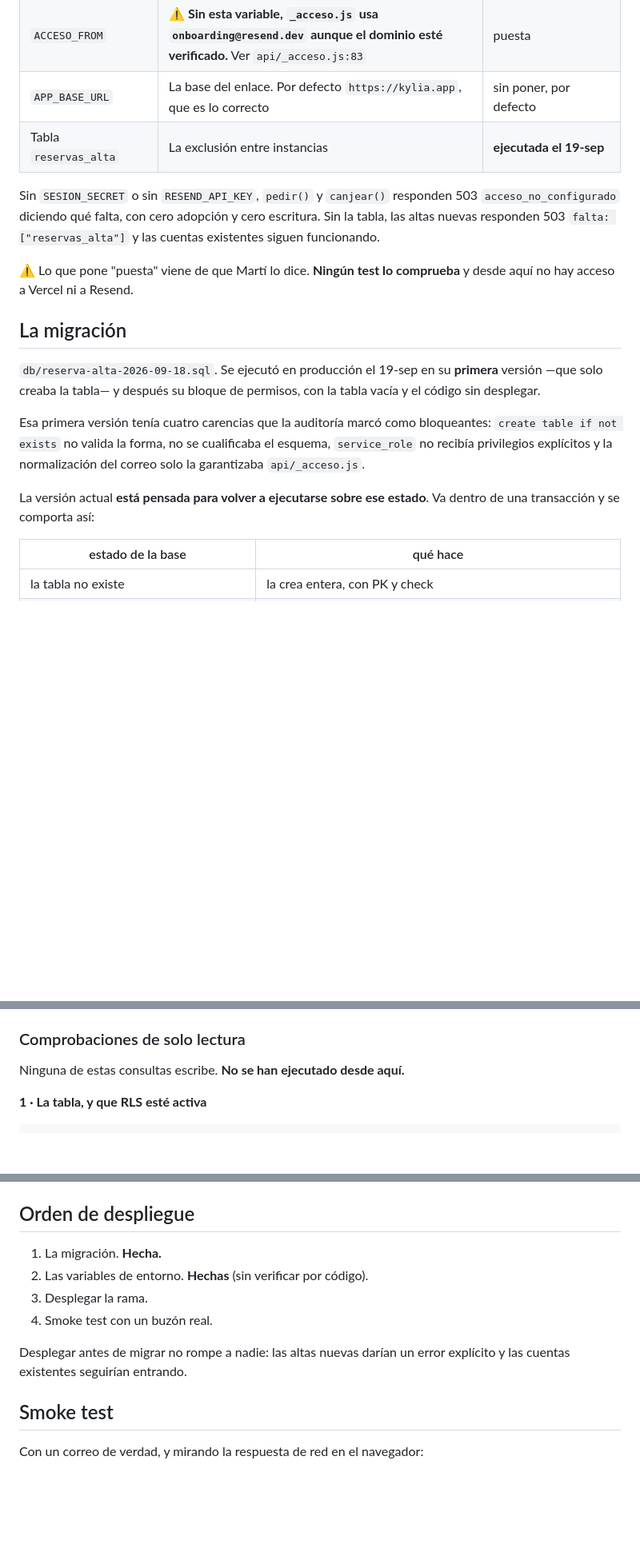
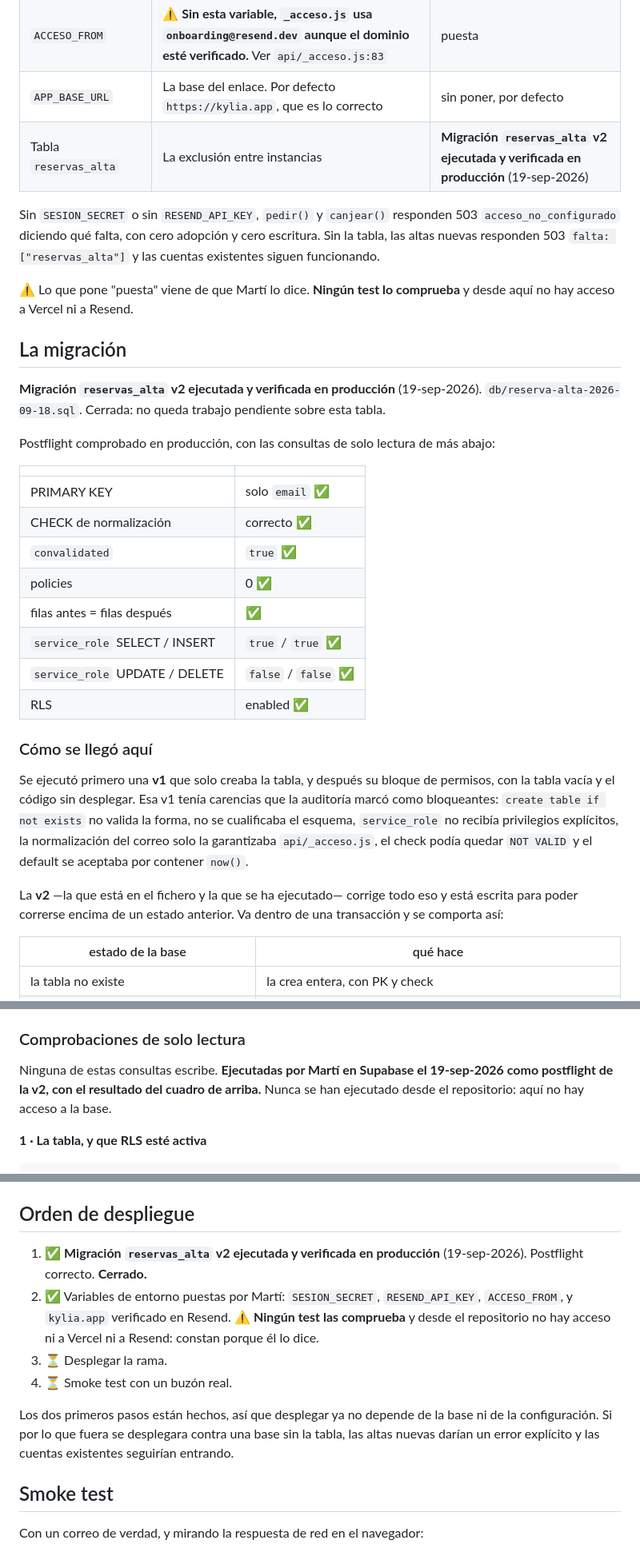
Before and after one commit to marticarol003/kylia, a Markdown page: docs/tecnico/despliegue-acceso-por-enlace.md, 3 parts joined by grey strips. Shown at 80% size. Drawn GitHub-style; blank space fills up the shorter version.

Commit message:
reservas_alta: cerrada en producción
Solo documentación. La migración v2 se ejecutó manualmente en Supabase y su
postflight salió correcto: PK solo sobre email, check de normalización correcto
y validado, cero policies, mismas filas antes y después, service_role con SELECT
e INSERT y sin UPDATE ni DELETE, y RLS activa.

Se quitan las frases ambiguas —"La migración. Hecha."— y queda escrito lo que
es: migración `reservas_alta` v2 ejecutada y verificada en producción, con el
cuadro de resultados del postflight y la fecha.

Las consultas de verificación pasan de "no se han ejecutado desde aquí" a decir
quién las ejecutó y cuándo, sin dejar de aclarar que desde el repositorio no hay
acceso a la base.

Y las variables de entorno siguen marcadas como lo que son: puestas por Martí,
sin que ningún test las compruebe. Que un paso esté hecho no lo convierte en
verificado por código.

No se ha tocado db/reserva-alta-2026-09-18.sql ni ningún test. No se ha
ejecutado SQL, no se ha tocado producción y no se ha desplegado.

Co-Authored-By: Claude Opus 5 <noreply@anthropic.com>

```diff
--- a/docs/tecnico/despliegue-acceso-por-enlace.md
+++ b/docs/tecnico/despliegue-acceso-por-enlace.md
@@ -24,7 +24,7 @@ propietario de una cuenta nueva nace en ese canje, no antes.
 | Dominio verificado en Resend | Sin él, Resend solo entrega al buzón de la cuenta: los enlaces llegarían solo a Martí | `kylia.app` verificado |
 | `ACCESO_FROM` | ⚠️ **Sin esta variable, `_acceso.js` usa `onboarding@resend.dev` aunque el dominio esté verificado.** Ver `api/_acceso.js:83` | puesta |
 | `APP_BASE_URL` | La base del enlace. Por defecto `https://kylia.app`, que es lo correcto | sin poner, por defecto |
-| Tabla `reservas_alta` | La exclusión entre instancias | **ejecutada el 19-sep** |
+| Tabla `reservas_alta` | La exclusión entre instancias | **Migración `reservas_alta` v2 ejecutada y verificada en producción** (19-sep-2026) |
 
 Sin `SESION_SECRET` o sin `RESEND_API_KEY`, `pedir()` y `canjear()` responden
 503 `acceso_no_configurado` diciendo qué falta, con cero adopción y cero
@@ -36,17 +36,36 @@ y desde aquí no hay acceso a Vercel ni a Resend.
 
 ## La migración
 
-`db/reserva-alta-2026-09-18.sql`. Se ejecutó en producción el 19-sep en su
-**primera** versión —que solo creaba la tabla— y después su bloque de permisos,
-con la tabla vacía y el código sin desplegar.
+**Migración `reservas_alta` v2 ejecutada y verificada en producción**
+(19-sep-2026). `db/reserva-alta-2026-09-18.sql`. Cerrada: no queda trabajo
+pendiente sobre esta tabla.
 
-Esa primera versión tenía cuatro carencias que la auditoría marcó como
-bloqueantes: `create table if not exists` no valida la forma, no se cualificaba
-el esquema, `service_role` no recibía privilegios explícitos y la normalización
-del correo solo la garantizaba `api/_acceso.js`.
+Postflight comprobado en producción, con las consultas de solo lectura de más
+abajo:
 
-La versión actual **está pensada para volver a ejecutarse sobre ese estado**.
-Va dentro de una transacción y se comporta así:
+| | |
+|---|---|
+| PRIMARY KEY | solo `email` ✅ |
+| CHECK de normalización | correcto ✅ |
+| `convalidated` | `true` ✅ |
+| policies | 0 ✅ |
+| filas antes = filas después | ✅ |
+| `service_role` SELECT / INSERT | `true` / `true` ✅ |
+| `service_role` UPDATE / DELETE | `false` / `false` ✅ |
+| RLS | enabled ✅ |
+
+### Cómo se llegó aquí
+
+Se ejecutó primero una **v1** que solo creaba la tabla, y después su bloque de
+permisos, con la tabla vacía y el código sin desplegar. Esa v1 tenía carencias
+que la auditoría marcó como bloqueantes: `create table if not exists` no valida
+la forma, no se cualificaba el esquema, `service_role` no recibía privilegios
+explícitos, la normalización del correo solo la garantizaba `api/_acceso.js`, el
+check podía quedar `NOT VALID` y el default se aceptaba por contener `now()`.
+
+La **v2** —la que está en el fichero y la que se ha ejecutado— corrige todo eso
+y está escrita para poder correrse encima de un estado anterior. Va dentro de
+una transacción y se comporta así:
 
 | estado de la base | qué hace |
 |---|---|
@@ -71,7 +90,9 @@ funcional. Todo va cualificado con `public.`: no depende del `search_path`.
 
 ### Comprobaciones de solo lectura
 
-Ninguna de estas consultas escribe. **No se han ejecutado desde aquí.**
+Ninguna de estas consultas escribe. **Ejecutadas por Martí en Supabase el
+19-sep-2026 como postflight de la v2, con el resultado del cuadro de arriba.**
+Nunca se han ejecutado desde el repositorio: aquí no hay acceso a la base.
 
 **1 · La tabla, y que RLS esté activa**
 
@@ -159,13 +180,19 @@ heredado que la revocación no alcanzó.
 
 ## Orden de despliegue
 
-1. La migración. **Hecha.**
-2. Las variables de entorno. **Hechas** (sin verificar por código).
-3. Desplegar la rama.
-4. Smoke test con un buzón real.
+1. ✅ **Migración `reservas_alta` v2 ejecutada y verificada en producción**
+   (19-sep-2026). Postflight correcto. **Cerrado.**
+2. ✅ Variables de entorno puestas por Martí: `SESION_SECRET`,
+   `RESEND_API_KEY`, `ACCESO_FROM`, y `kylia.app` verificado en Resend.
+   ⚠️ **Ningún test las comprueba** y desde el repositorio no hay acceso ni a
+   Vercel ni a Resend: constan porque él lo dice.
+3. ⏳ Desplegar la rama.
+4. ⏳ Smoke test con un buzón real.
 
-Desplegar antes de migrar no rompe a nadie: las altas nuevas darían un error
-explícito y las cuentas existentes seguirían entrando.
+Los dos primeros pasos están hechos, así que desplegar ya no depende de la base
+ni de la configuración. Si por lo que fuera se desplegara contra una base sin la
+tabla, las altas nuevas darían un error explícito y las cuentas existentes
+seguirían entrando.
 
 ## Smoke test
 
```
